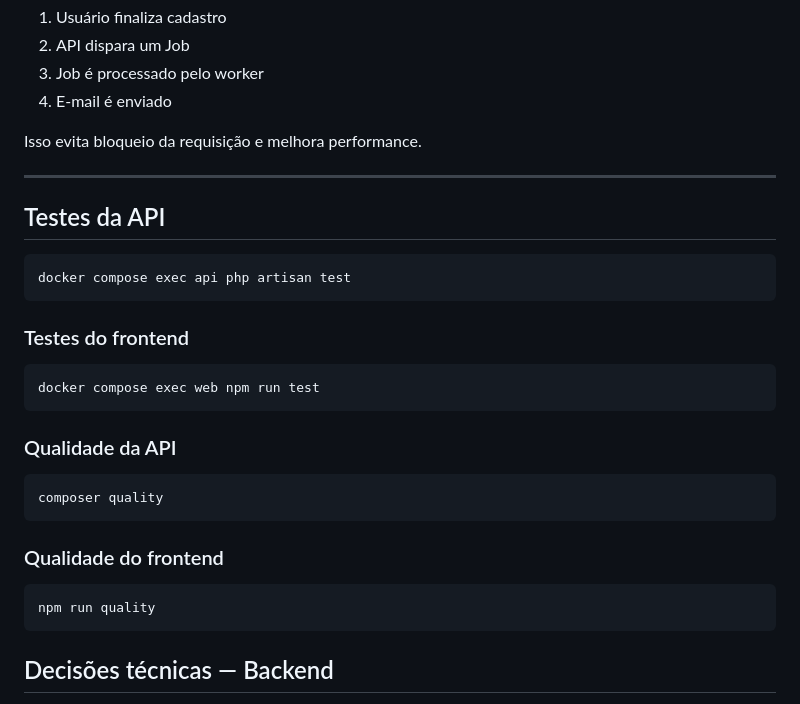
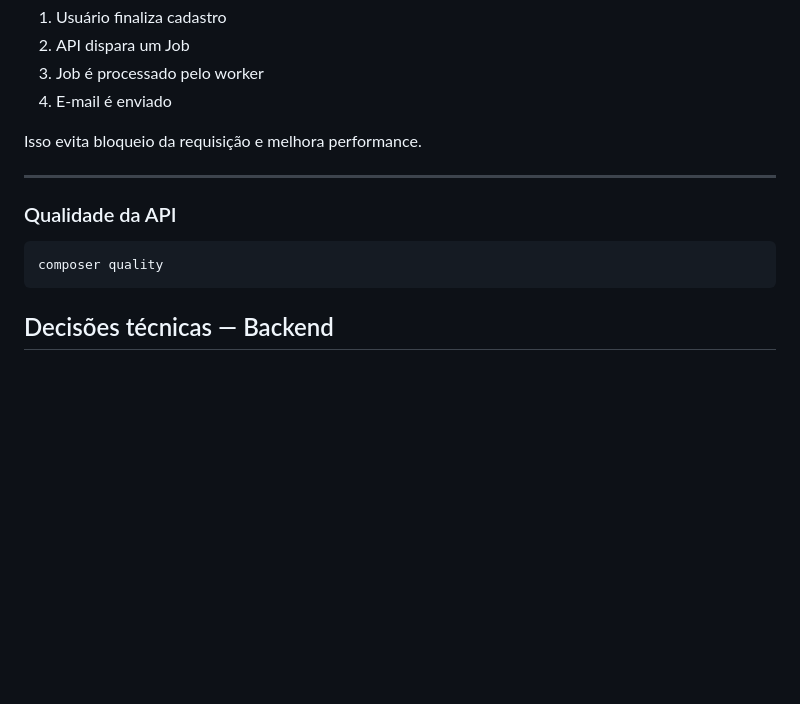
Before and after one commit to flemuh/testeTray, a Markdown page: README.md, the part around the change. Drawn GitHub-style; blank space fills up the shorter version.

Commit message:
Ajuste de Readme removendo parte de teste e qualidade do front end

````diff
--- a/README.md
+++ b/README.md
@@ -239,24 +239,9 @@ Isso evita bloqueio da requisição e melhora performance.
 
 ---
 
-## Testes da API
-```
-docker compose exec api php artisan test
-```
-
-### Testes do frontend
-```
-docker compose exec web npm run test
-```
-
 ### Qualidade da API
 ```
 composer quality
-```
-
-### Qualidade do frontend
-```
-npm run quality
 ```
 
 ## Decisões técnicas — Backend
````
